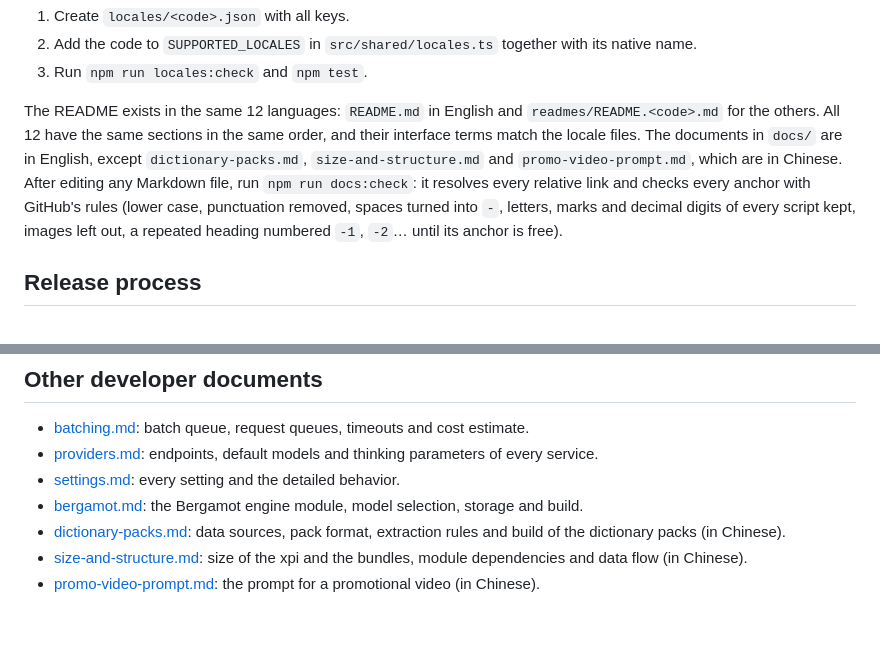
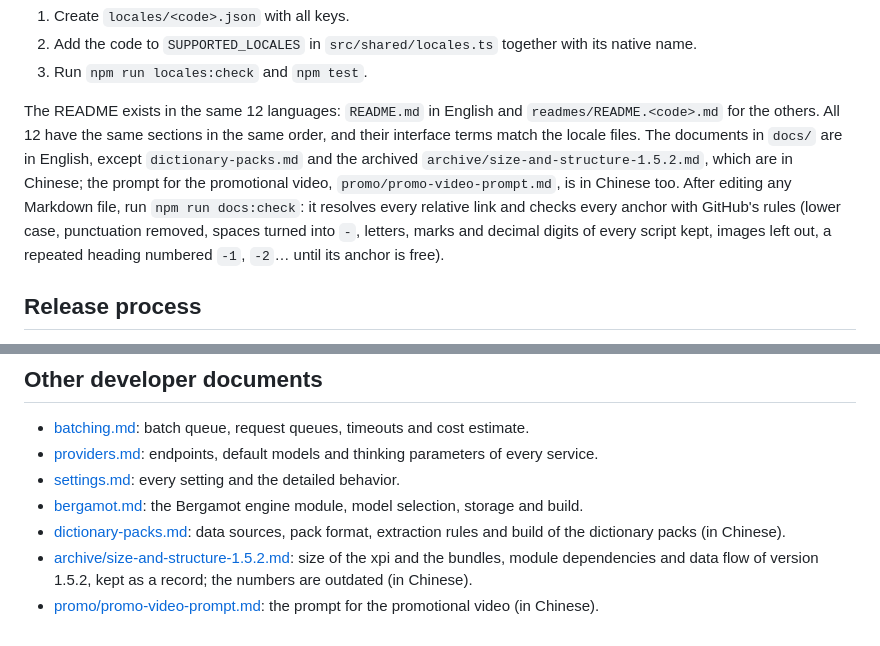
Before and after one commit to willlllliams/thunderbird-translate, a Markdown page: docs/development.md, 2 parts joined by grey strips. Drawn GitHub-style.

Commit message:
Docs: archive the size and structure analysis of 1.5.2, move the promo video prompt to promo/
docs/size-and-structure.md becomes docs/archive/size-and-structure-1.5.2.md
with a note that its numbers describe version 1.5.2. The promotional
video prompt moves to promo/promo-video-prompt.md; development.md links
both at their new places.

```diff
--- a/docs/development.md
+++ b/docs/development.md
@@ -209,7 +209,7 @@ To add a language:
 2. Add the code to `SUPPORTED_LOCALES` in `src/shared/locales.ts` together with its native name.
 3. Run `npm run locales:check` and `npm test`.
 
-The README exists in the same 12 languages: `README.md` in English and `readmes/README.<code>.md` for the others. All 12 have the same sections in the same order, and their interface terms match the locale files. The documents in `docs/` are in English, except `dictionary-packs.md`, `size-and-structure.md` and `promo-video-prompt.md`, which are in Chinese. After editing any Markdown file, run `npm run docs:check`: it resolves every relative link and checks every anchor with GitHub's rules (lower case, punctuation removed, spaces turned into `-`, letters, marks and decimal digits of every script kept, images left out, a repeated heading numbered `-1`, `-2`… until its anchor is free).
+The README exists in the same 12 languages: `README.md` in English and `readmes/README.<code>.md` for the others. All 12 have the same sections in the same order, and their interface terms match the locale files. The documents in `docs/` are in English, except `dictionary-packs.md` and the archived `archive/size-and-structure-1.5.2.md`, which are in Chinese; the prompt for the promotional video, `promo/promo-video-prompt.md`, is in Chinese too. After editing any Markdown file, run `npm run docs:check`: it resolves every relative link and checks every anchor with GitHub's rules (lower case, punctuation removed, spaces turned into `-`, letters, marks and decimal digits of every script kept, images left out, a repeated heading numbered `-1`, `-2`… until its anchor is free).
 
 ## Release process
 
@@ -234,5 +234,5 @@ The dictionary packs have their own manually triggered workflow, `.github/workfl
 - [settings.md](settings.md): every setting and the detailed behavior.
 - [bergamot.md](bergamot.md): the Bergamot engine module, model selection, storage and build.
 - [dictionary-packs.md](dictionary-packs.md): data sources, pack format, extraction rules and build of the dictionary packs (in Chinese).
-- [size-and-structure.md](size-and-structure.md): size of the xpi and the bundles, module dependencies and data flow (in Chinese).
-- [promo-video-prompt.md](promo-video-prompt.md): the prompt for a promotional video (in Chinese).
+- [archive/size-and-structure-1.5.2.md](archive/size-and-structure-1.5.2.md): size of the xpi and the bundles, module dependencies and data flow of version 1.5.2, kept as a record; the numbers are outdated (in Chinese).
+- [promo/promo-video-prompt.md](../promo/promo-video-prompt.md): the prompt for the promotional video (in Chinese).
```
Also changed, not shown: docs/archive/size-and-structure-1.5.2.md (renamed from docs/size-and-structure.md, +2 -0 lines), promo/promo-video-prompt.md (renamed from docs/promo-video-prompt.md).
